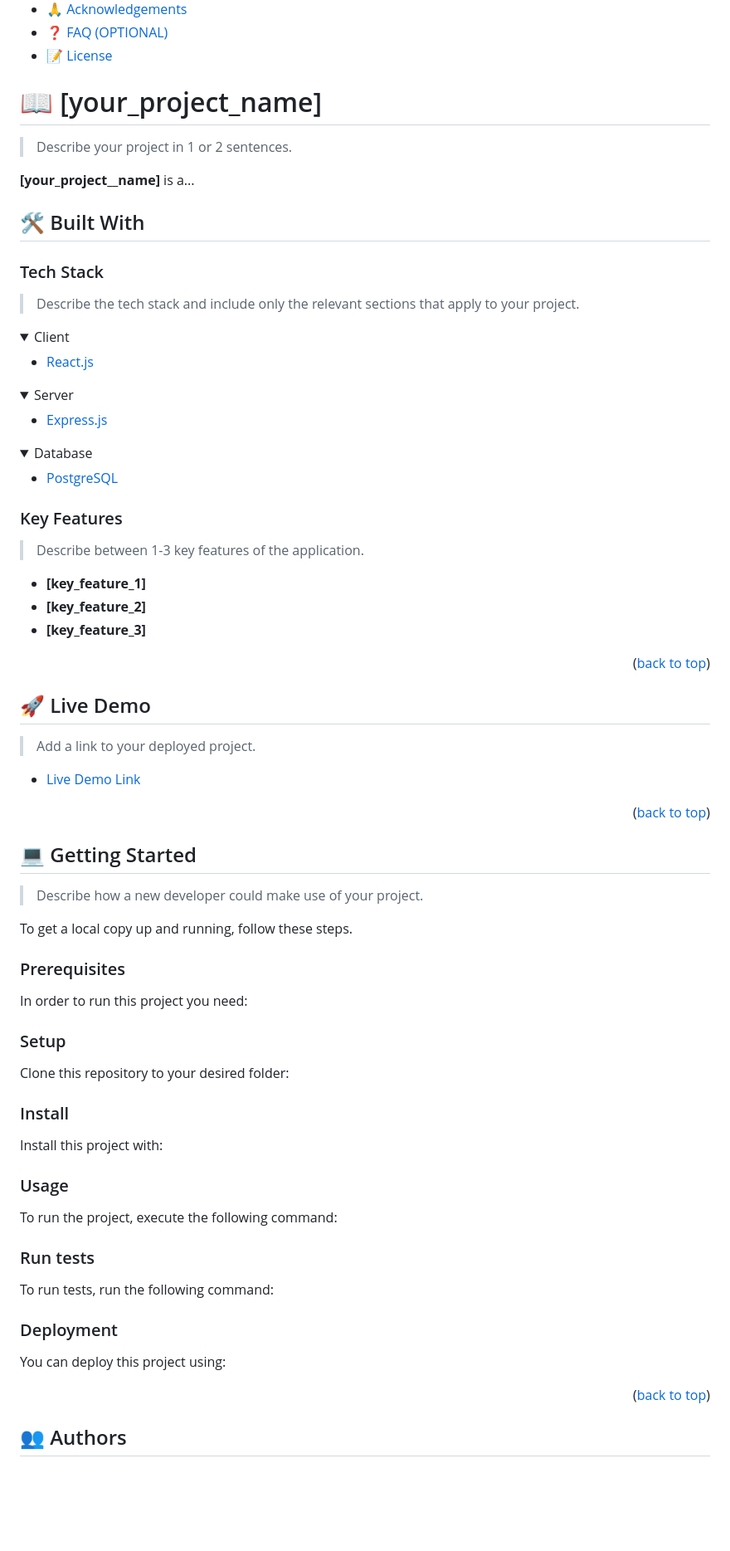
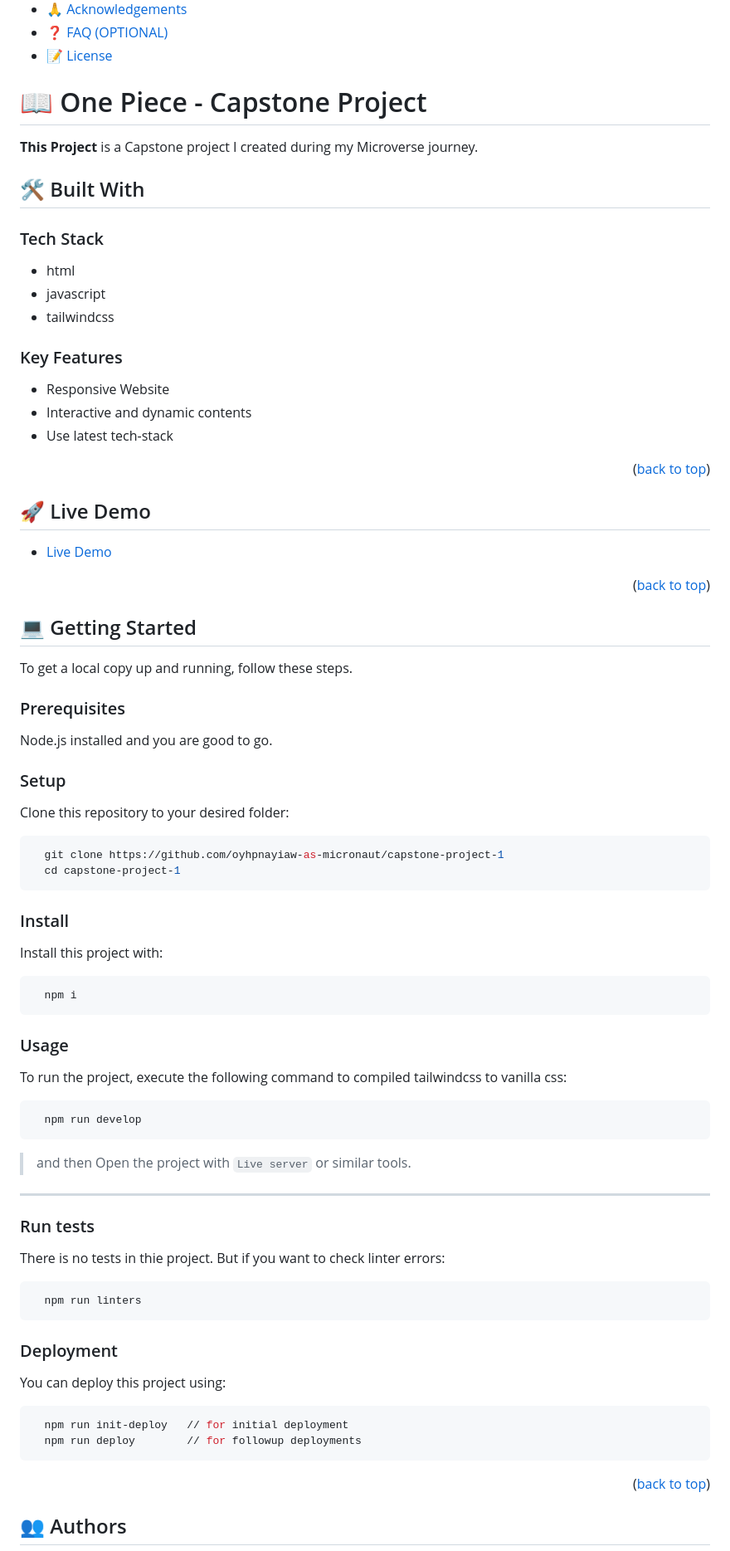
Before and after one commit to nxnom/onepiece-info, a Markdown page: README.md, the part around one of its changes. Shown at 83% size. Drawn GitHub-style; folded sections open; blank space fills up the shorter version.

````diff
--- a/README.md
+++ b/README.md
@@ -68,48 +30,25 @@ After you're finished please remove all the comments and instructions!
 
 <!-- PROJECT DESCRIPTION -->
 
-# 📖 [your_project_name] <a name="about-project"></a>
+# 📖 One Piece - Capstone Project <a name="about-project"></a>
 
-> Describe your project in 1 or 2 sentences.
-
-**[your_project__name]** is a...
+**This Project** is a Capstone project I created during my Microverse journey.
 
 ## 🛠 Built With <a name="built-with"></a>
 
 ### Tech Stack <a name="tech-stack"></a>
 
-> Describe the tech stack and include only the relevant sections that apply to your project.
-
-<details>
-  <summary>Client</summary>
-  <ul>
-    <li><a href="https://reactjs.org/">React.js</a></li>
-  </ul>
-</details>
-
-<details>
-  <summary>Server</summary>
-  <ul>
-    <li><a href="https://expressjs.com/">Express.js</a></li>
-  </ul>
-</details>
-
-<details>
-<summary>Database</summary>
-  <ul>
-    <li><a href="https://www.postgresql.org/">PostgreSQL</a></li>
-  </ul>
-</details>
+- html
+- javascript
+- tailwindcss
 
 <!-- Features -->
 
 ### Key Features <a name="key-features"></a>
 
-> Describe between 1-3 key features of the application.
-
-- **[key_feature_1]**
-- **[key_feature_2]**
-- **[key_feature_3]**
+- Responsive Website
+- Interactive and dynamic contents
+- Use latest tech-stack
 
 <p align="right">(<a href="#readme-top">back to top</a>)</p>
 
@@ -117,9 +56,7 @@ After you're finished please remove all the comments and instructions!
 
 ## 🚀 Live Demo <a name="live-demo"></a>
 
-> Add a link to your deployed project.
-
-- [Live Demo Link](https://yourdeployedapplicationlink.com)
+- [Live Demo](https://oyhpnayiaw-as-micronaut.github.io/capstone-project-1/)
 
 <p align="right">(<a href="#readme-top">back to top</a>)</p>
 
@@ -127,82 +64,56 @@ After you're finished please remove all the comments and instructions!
 
 ## 💻 Getting Started <a name="getting-started"></a>
 
-> Describe how a new developer could make use of your project.
-
 To get a local copy up and running, follow these steps.
 
 ### Prerequisites
 
-In order to run this project you need:
-
-<!--
-Example command:
-
-```sh
- gem install rails
-```
- -->
+Node.js installed and you are good to go.
 
 ### Setup
 
 Clone this repository to your desired folder:
 
-<!--
-Example commands:
-
 ```sh
-  cd my-folder
-  git clone git@github.com:myaccount/my-project.git
+  git clone https://github.com/oyhpnayiaw-as-micronaut/capstone-project-1
+  cd capstone-project-1
 ```
---->
 
 ### Install
 
 Install this project with:
 
-<!--
-Example command:
-
 ```sh
-  cd my-project
-  gem install
+  npm i
 ```
---->
 
 ### Usage
 
-To run the project, execute the following command:
-
-<!--
-Example command:
+To run the project, execute the following command to compiled tailwindcss to vanilla css:
 
 ```sh
-  rails server
+  npm run develop
 ```
---->
+
+> and then Open the project with `Live server` or similar tools.
+
+---
 
 ### Run tests
 
-To run tests, run the following command:
-
-<!--
-Example command:
+There is no tests in thie project. But if you want to check linter errors:
 
 ```sh
-  bin/rails test test/models/article_test.rb
+  npm run linters
 ```
---->
 
 ### Deployment
 
 You can deploy this project using:
 
-<!--
-Example:
-
-```sh
-
+```bash
+  npm run init-deploy   // for initial deployment
+  npm run deploy        // for followup deployments
 ```
- -->
 
 <p align="right">(<a href="#readme-top">back to top</a>)</p>
````
Also changed, not shown: other parts of README.md (+13 -72 lines).
